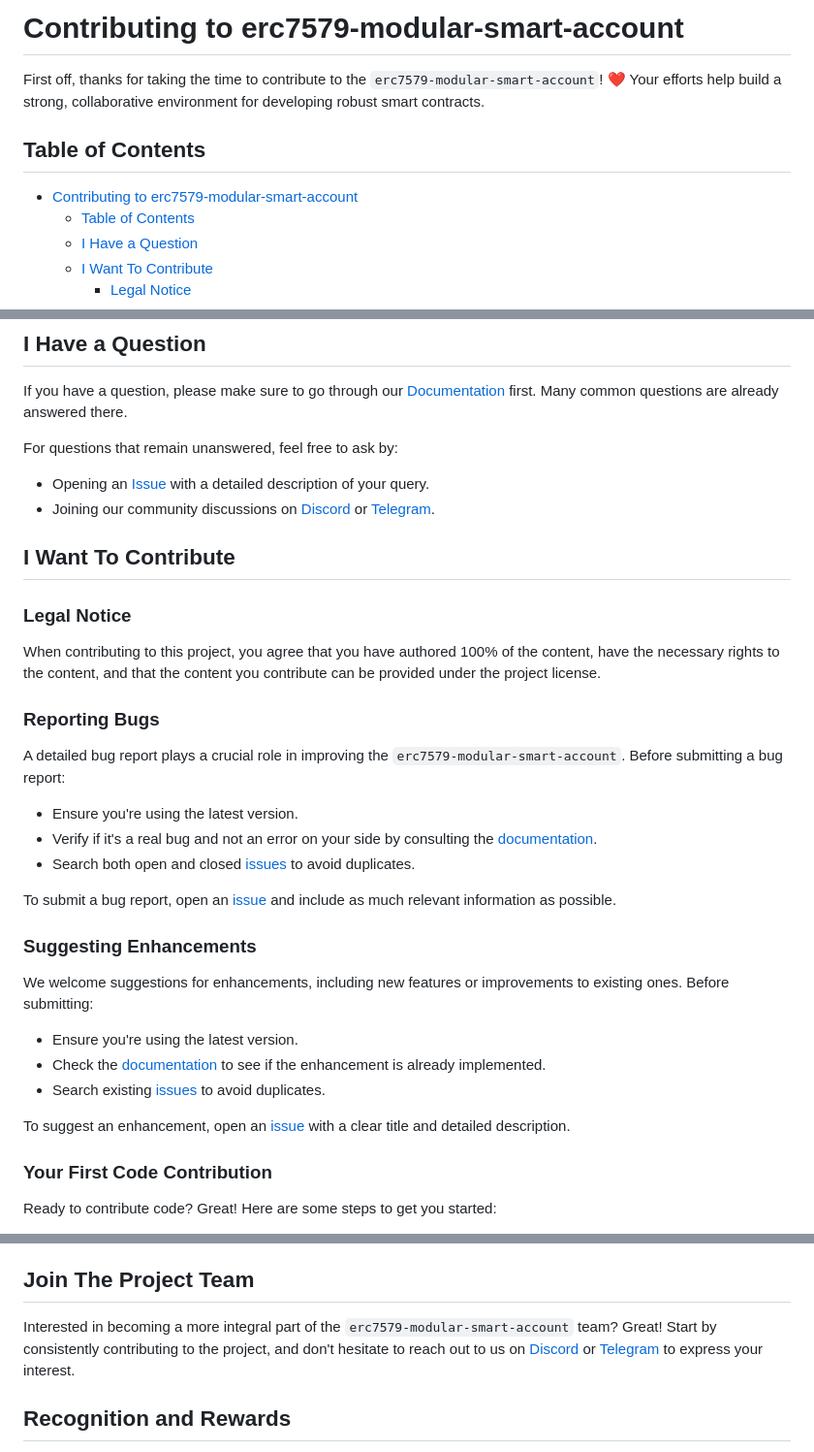
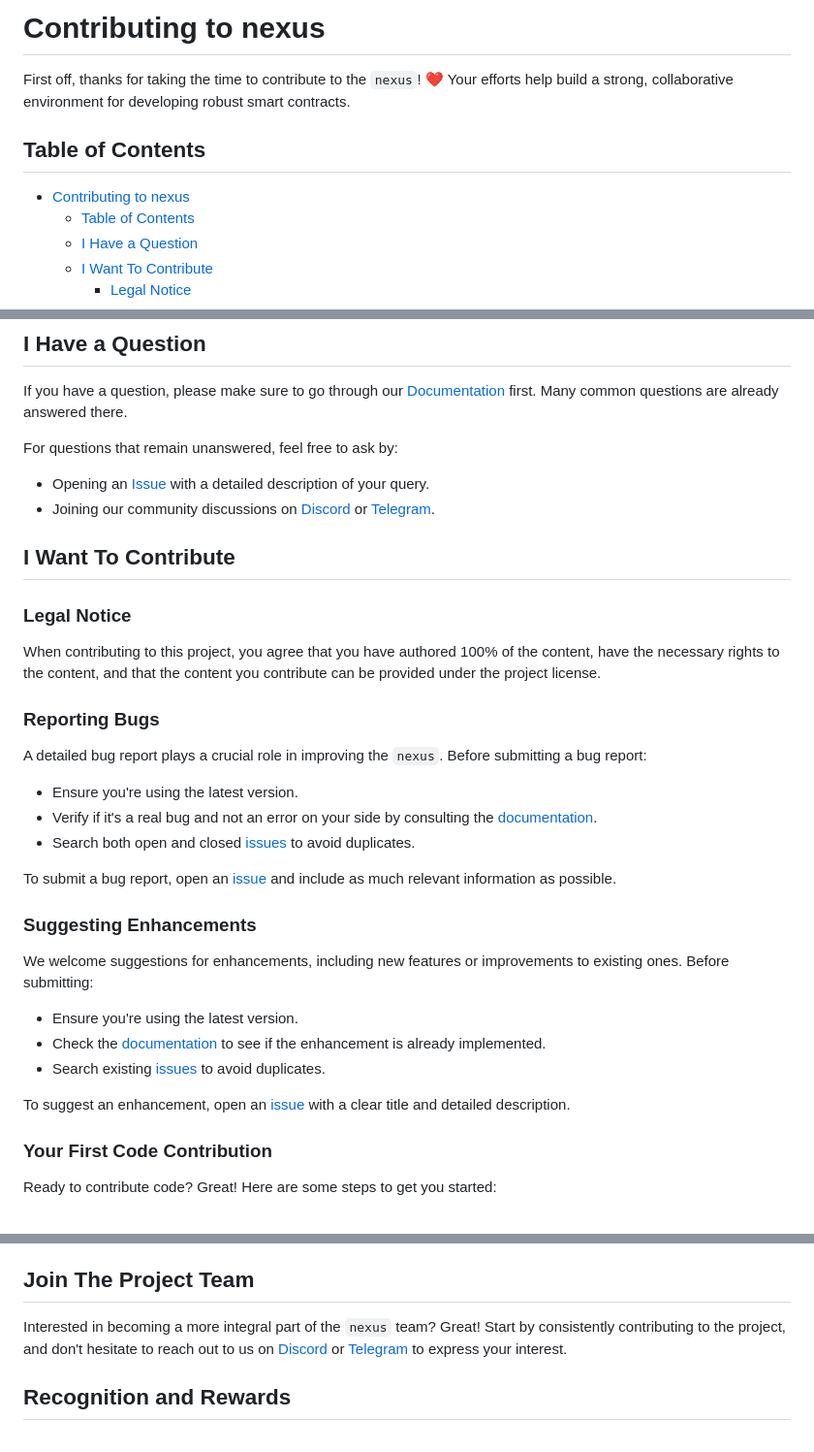
Before and after one commit to bcnmy/nexus, a Markdown page: CONTRIBUTING.md, 3 parts joined by grey strips. Shown at 97% size. Rendered like a GitHub page.

Commit message:
📄 Update CONTRIBUTING.md with project name change and issue links

```diff
--- a/CONTRIBUTING.md
+++ b/CONTRIBUTING.md
@@ -1,10 +1,10 @@
-# Contributing to erc7579-modular-smart-account
+# Contributing to nexus
 
-First off, thanks for taking the time to contribute to the `erc7579-modular-smart-account`! ❤️ Your efforts help build a strong, collaborative environment for developing robust smart contracts.
+First off, thanks for taking the time to contribute to the `nexus`! ❤️ Your efforts help build a strong, collaborative environment for developing robust smart contracts.
 
 ## Table of Contents
 
-- [Contributing to erc7579-modular-smart-account](#contributing-to-erc7579-modular-smart-account)
+- [Contributing to nexus](#contributing-to-nexus)
   - [Table of Contents](#table-of-contents)
   - [I Have a Question](#i-have-a-question)
   - [I Want To Contribute](#i-want-to-contribute)
@@ -36,7 +36,7 @@ When contributing to this project, you agree that you have authored 100% of the
 
 ### Reporting Bugs
 
-A detailed bug report plays a crucial role in improving the `erc7579-modular-smart-account`. Before submitting a bug report:
+A detailed bug report plays a crucial role in improving the `nexus`. Before submitting a bug report:
 
 - Ensure you're using the latest version.
 - Verify if it's a real bug and not an error on your side by consulting the [documentation](https://docs.biconomy.io/).
@@ -81,7 +81,7 @@ Use clear, concise commit messages that describe the changes you've made. Follow
 
 ## Join The Project Team
 
-Interested in becoming a more integral part of the `erc7579-modular-smart-account` team? Great! Start by consistently contributing to the project, and don't hesitate to reach out to us on [Discord](https://discord.gg/biconomy) or [Telegram](https://t.me/biconomy) to express your interest.
+Interested in becoming a more integral part of the `nexus` team? Great! Start by consistently contributing to the project, and don't hesitate to reach out to us on [Discord](https://discord.gg/biconomy) or [Telegram](https://t.me/biconomy) to express your interest.
 
 ## **Recognition and Rewards**
 
```
Also changed, not shown: other parts of CONTRIBUTING.md (+5 -5 lines).
